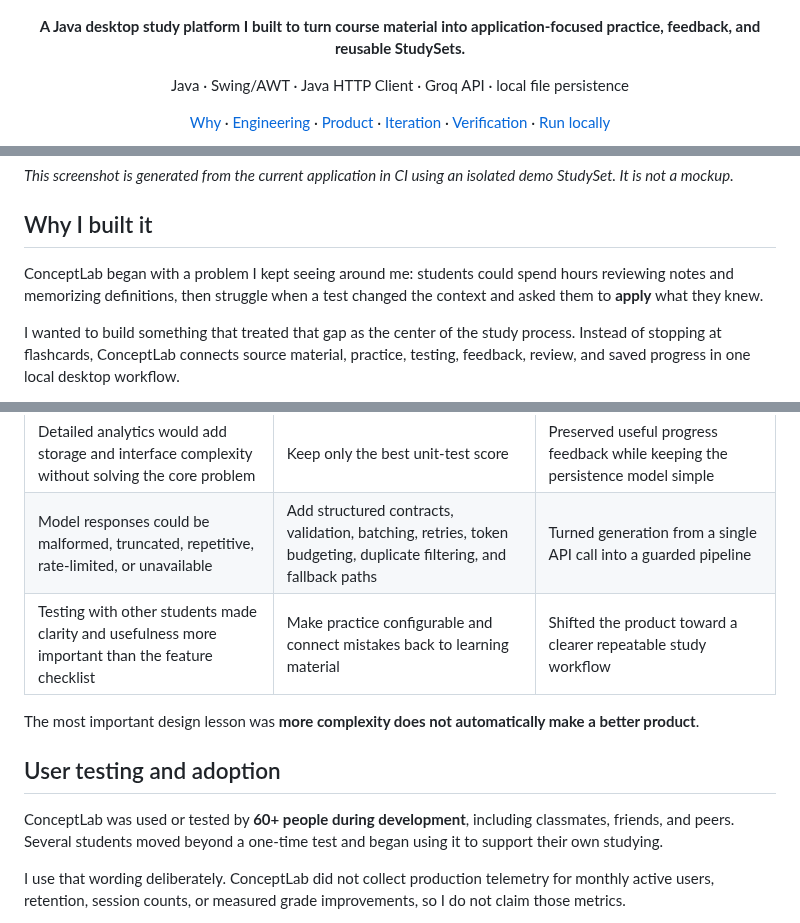
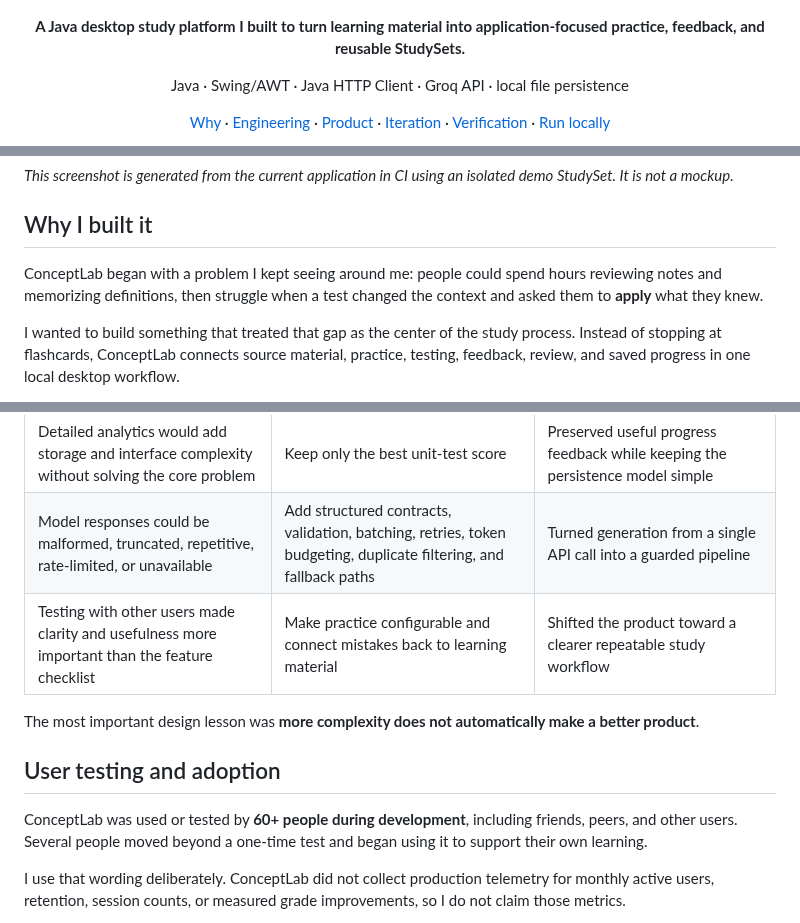
Before and after one commit to kzhu37/ConceptLab.Java-Portfolio, a Markdown page: README.md, 3 parts joined by grey strips. Drawn GitHub-style.

```diff
--- a/README.md
+++ b/README.md
@@ -3,7 +3,7 @@
 </p>
 
 <p align="center">
-  <strong>A Java desktop study platform I built to turn course material into application-focused practice, feedback, and reusable StudySets.</strong>
+  <strong>A Java desktop study platform I built to turn learning material into application-focused practice, feedback, and reusable StudySets.</strong>
 </p>
 
 <p align="center">
@@ -25,7 +25,7 @@
 
 ## Why I built it
 
-ConceptLab began with a problem I kept seeing around me: students could spend hours reviewing notes and memorizing definitions, then struggle when a test changed the context and asked them to **apply** what they knew.
+ConceptLab began with a problem I kept seeing around me: people could spend hours reviewing notes and memorizing definitions, then struggle when a test changed the context and asked them to **apply** what they knew.
 
 I wanted to build something that treated that gap as the center of the study process. Instead of stopping at flashcards, ConceptLab connects source material, practice, testing, feedback, review, and saved progress in one local desktop workflow.
 
@@ -121,13 +121,13 @@ ConceptLab became stronger when I stopped treating added functionality as the sa
 | Early development rewarded adding features | Shift from feature-first to utility-first design | Kept the product focused on the learning loop instead of accumulating unnecessary controls |
 | Detailed analytics would add storage and interface complexity without solving the core problem | Keep only the best unit-test score | Preserved useful progress feedback while keeping the persistence model simple |
 | Model responses could be malformed, truncated, repetitive, rate-limited, or unavailable | Add structured contracts, validation, batching, retries, token budgeting, duplicate filtering, and fallback paths | Turned generation from a single API call into a guarded pipeline |
-| Testing with other students made clarity and usefulness more important than the feature checklist | Make practice configurable and connect mistakes back to learning material | Shifted the product toward a clearer repeatable study workflow |
+| Testing with other users made clarity and usefulness more important than the feature checklist | Make practice configurable and connect mistakes back to learning material | Shifted the product toward a clearer repeatable study workflow |
 
 The most important design lesson was **more complexity does not automatically make a better product**.
 
 ## User testing and adoption
 
-ConceptLab was used or tested by **60+ people during development**, including classmates, friends, and peers. Several students moved beyond a one-time test and began using it to support their own studying.
+ConceptLab was used or tested by **60+ people during development**, including friends, peers, and other users. Several people moved beyond a one-time test and began using it to support their own learning.
 
 I use that wording deliberately. ConceptLab did not collect production telemetry for monthly active users, retention, session counts, or measured grade improvements, so I do not claim those metrics.
 
```
Also changed, not shown: other parts of README.md (+2 -2 lines), docs/USER_TESTING.md (+9 -9 lines).
